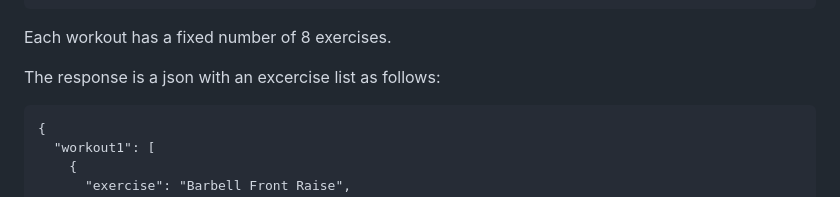
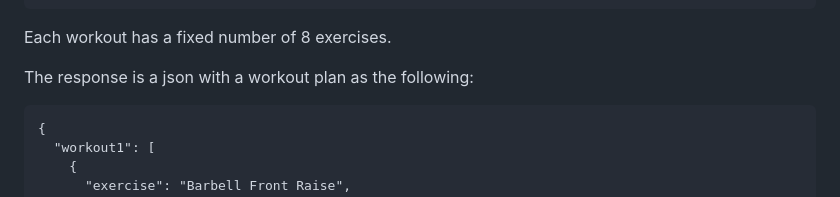
Before and after one commit to SE-E1-2023/PersonalHealthCoach, a Markdown page: PersonalHealthCoach.AI/README.md, the part around the change. Rendered like a GitHub page.

````diff
--- a/PersonalHealthCoach.AI/README.md
+++ b/PersonalHealthCoach.AI/README.md
@@ -55,7 +55,7 @@ JSON Properties:
 
 Each workout has a fixed number of 8 exercises.
 
-The response is a json with an excercise list as follows:
+The response is a json with a workout plan as the following:
 ```
 {
   "workout1": [
````
